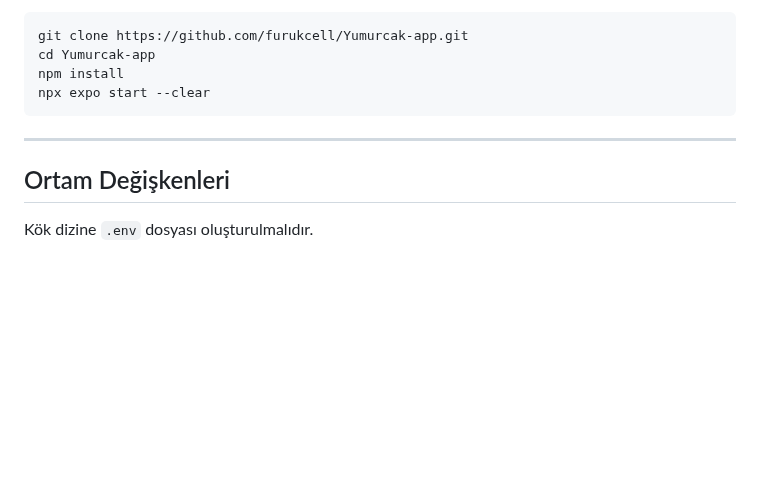
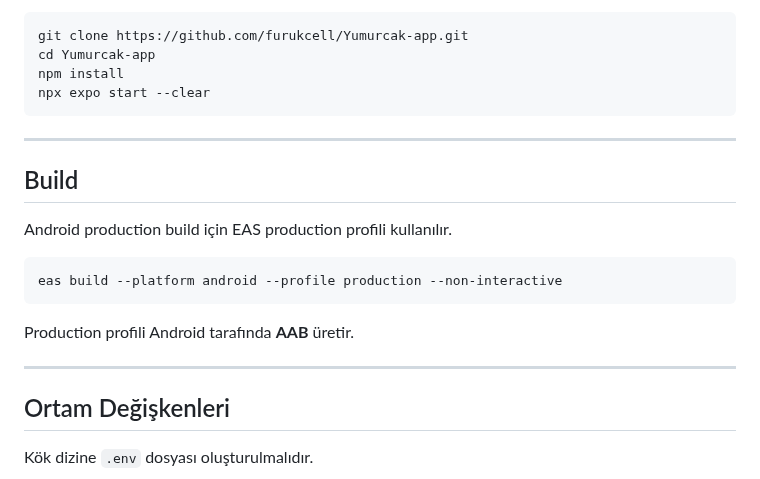
Before and after one commit to furukcell/Yumurcak-app, a Markdown page: README.md, the part around one of its changes. Rendered like a GitHub page; blank space fills up the shorter version.

````diff
--- a/README.md
+++ b/README.md
@@ -377,6 +355,18 @@ npx expo start --clear
 
 ---
 
+## Build
+
+Android production build için EAS production profili kullanılır.
+
+```bash
+eas build --platform android --profile production --non-interactive
+```
+
+Production profili Android tarafında **AAB** üretir.
+
+---
+
 ## Ortam Değişkenleri
 
 Kök dizine `.env` dosyası oluşturulmalıdır.
````
Also changed, not shown: other parts of README.md (+74 -96 lines).
